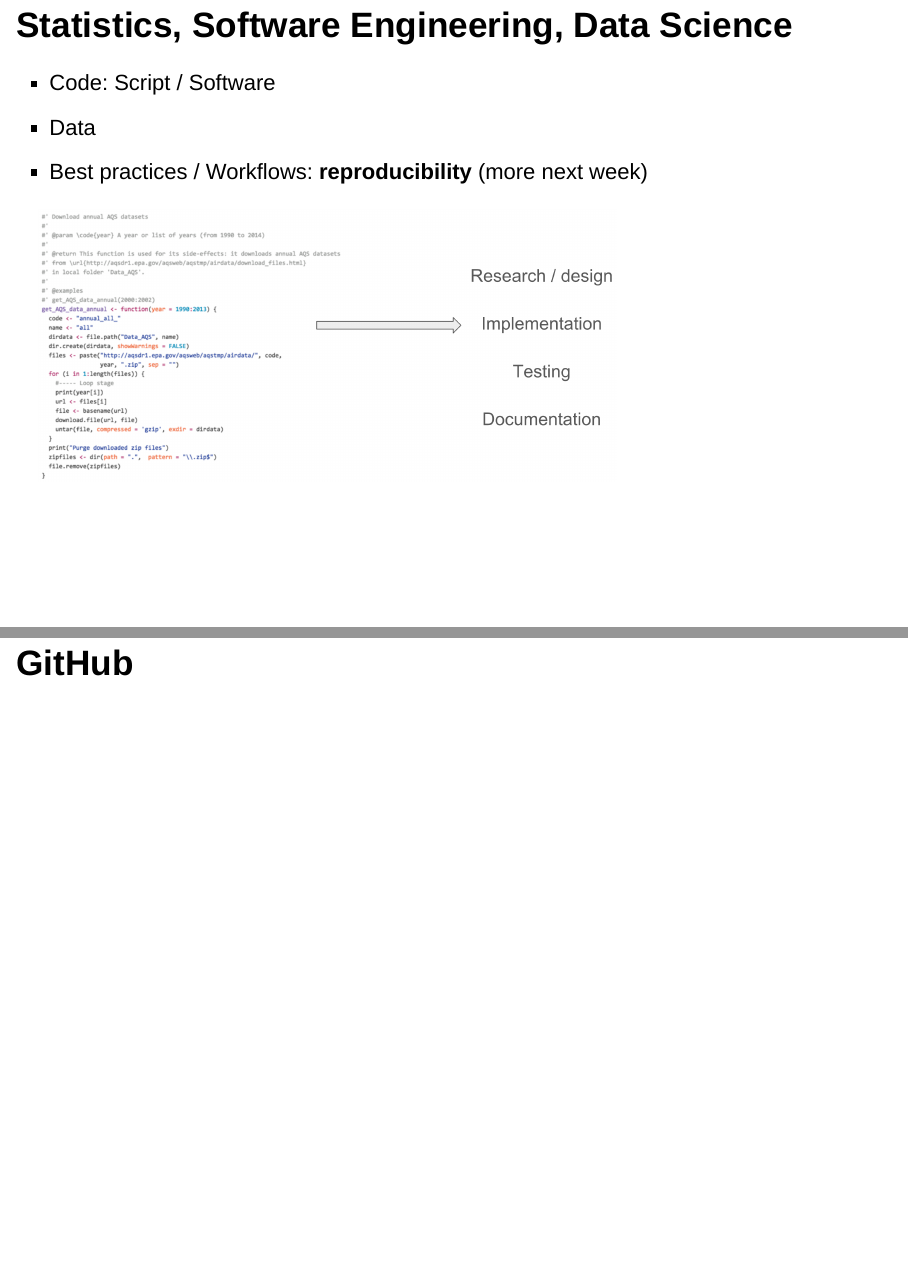
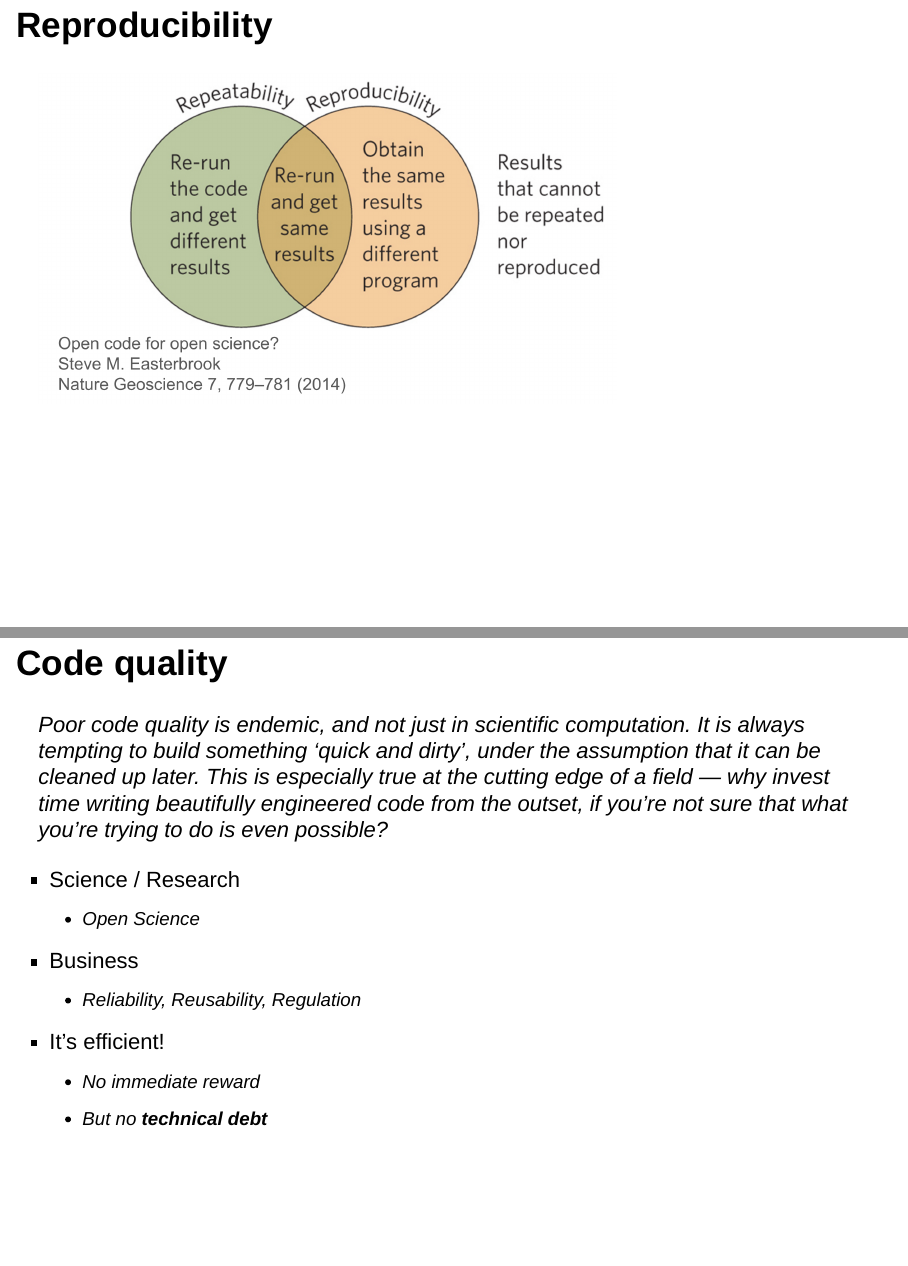
Before and after one commit to harvard-P01/R2015, an R Markdown document (slides/01-introduction.Rmd): pages 12 and 13 of 35 before the commit and pages 13 and 14 of 38 after it, joined at a grey line. Rendered offline with R 4.5, knitr and Pandoc, with nearby package versions; drawn as Slidy slides in place of the format the file asks for; badge pictures from the web are left out.

Commit message:
More about Git and GitHub

```diff
--- a/slides/01-introduction.Rmd
+++ b/slides/01-introduction.Rmd
@@ -118,9 +118,25 @@ Limited to 10 P01 participants:
 
 - Code: Script / Software
 - Data
-- Best practices / Workflows: __reproducibility__ (more next week)
+- Best practices / Workflows: __reproducibility__
 
 <img src="01_introduction/script_vs_software.png" width="700px"/>
+
+## Reproducibility
+
+<img src="01_introduction/reproducibility.png" width="700px"/>
+
+## Code quality
+
+_Poor code quality is endemic, and not just in scientific computation. It is always tempting to build something 'quick and dirty', under the assumption that it can be cleaned up later. This is especially true at the cutting edge of a field — why invest time writing beautifully engineered code from the outset, if you're not sure that what you're trying to do is even possible?_
+
+- Science / Research
+    - Open Science
+- Business
+    - Reliability, Reusability, Regulation
+- It’s efficient!
+    - No immediate reward
+    - But no __technical debt__
 
 # GitHub
 
```
Also changed, not shown: slides/01-introduction.html, slides/01_introduction/reproducibility.png (added), slides/01-introduction.Rmd (17 more changed lines).
